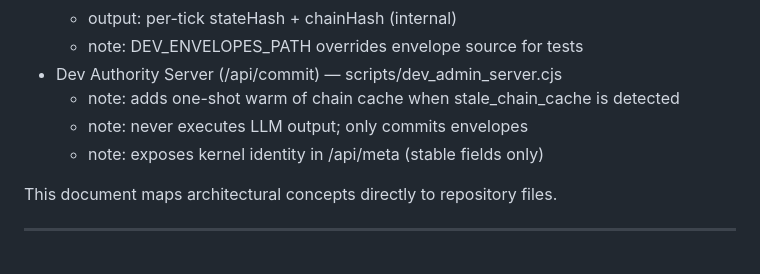
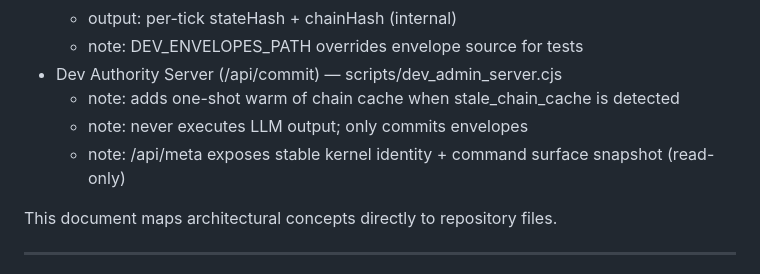
Before and after one commit to OverGrid-Systems/overgrid-core, a Markdown page: docs/ARCHITECTURE_MAP.md, the part around the change. Drawn GitHub-style.

Commit message:
docs: update meta description (identity + command surface snapshot)

```diff
--- a/docs/ARCHITECTURE_MAP.md
+++ b/docs/ARCHITECTURE_MAP.md
@@ -12,7 +12,7 @@
 - Dev Authority Server (/api/commit) — scripts/dev_admin_server.cjs
   - note: adds one-shot warm of chain cache when stale_chain_cache is detected
   - note: never executes LLM output; only commits envelopes
-  - note: exposes kernel identity in /api/meta (stable fields only)
+  - note: /api/meta exposes stable kernel identity + command surface snapshot (read-only)
 <!-- AUTOGEN_ARCHITECTURE_MAP_V1_END -->
 
 This document maps architectural concepts directly to repository files.
```
Also changed, not shown: docs/CURRENT_SYSTEM_STATE.md (+1 -1 lines).
